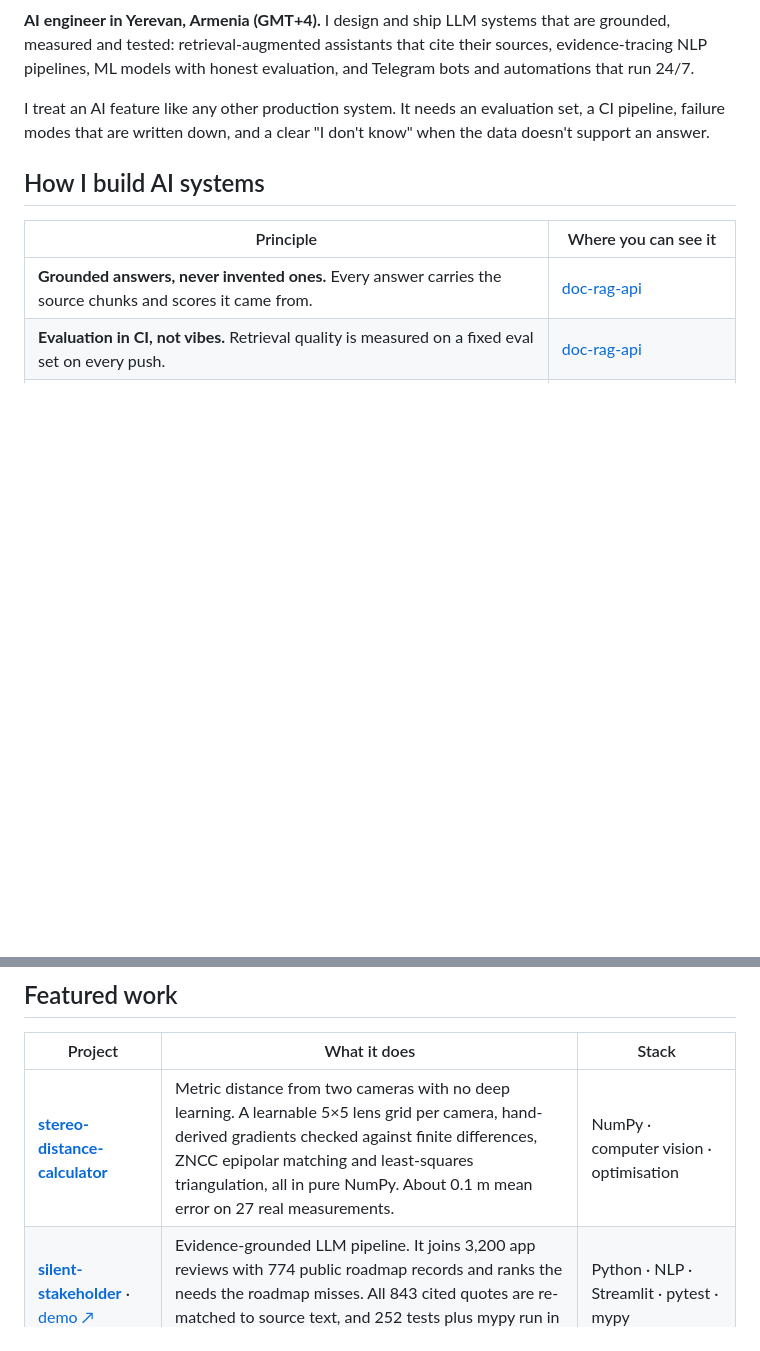
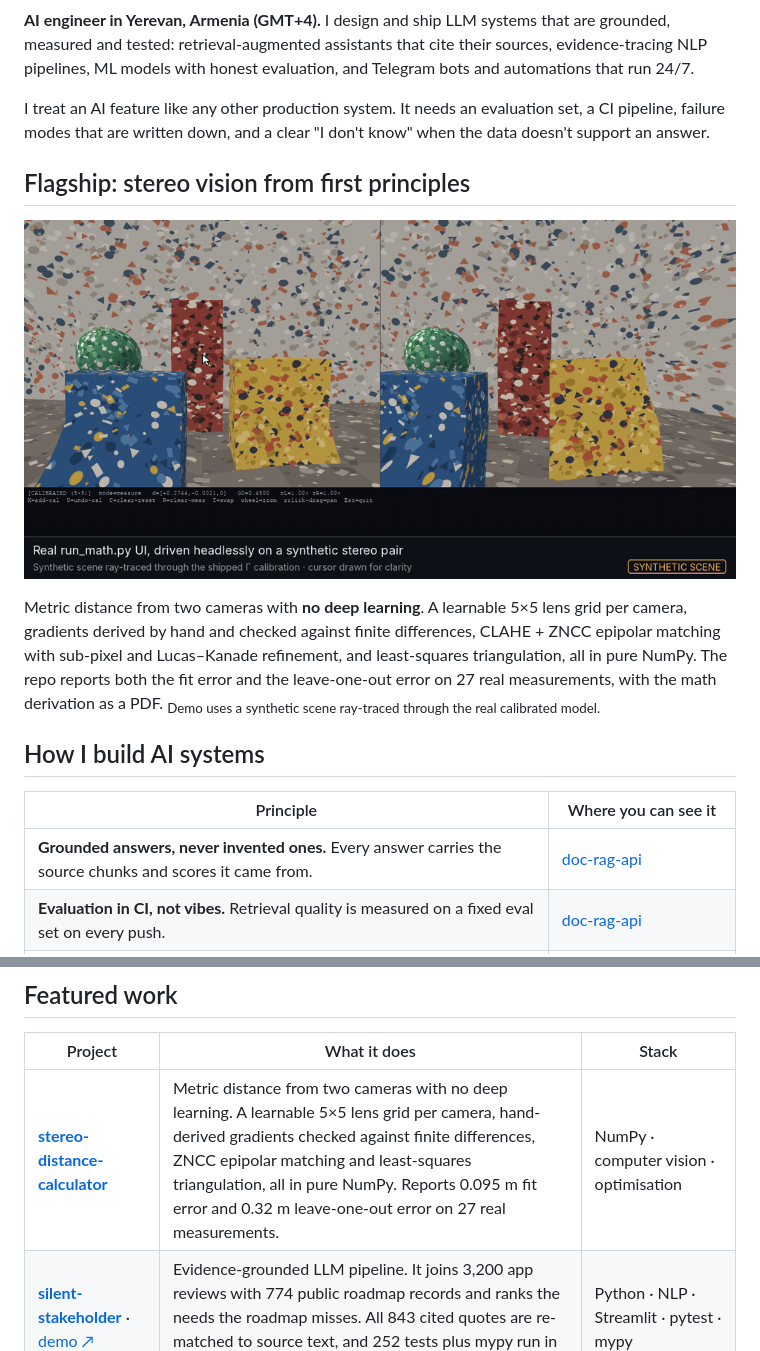
Before and after one commit to GEV44/GEV44, a Markdown page: README.md, 2 parts joined by grey strips. Rendered like a GitHub page; pictures changed too: assets/stereo-demo.gif (added); blank space fills up the shorter version.

Commit message:
Add stereo vision flagship section with demo GIF; honest error figures
Co-Authored-By: Claude Opus 5.5 <noreply@anthropic.com>
Claude-Session: https://claude.ai/code/session_01Mw3UJis31Jemvd1CvsKbAe

```diff
--- a/README.md
+++ b/README.md
@@ -14,6 +14,12 @@
 
 I treat an AI feature like any other production system. It needs an evaluation set, a CI pipeline, failure modes that are written down, and a clear "I don't know" when the data doesn't support an answer.
 
+## Flagship: stereo vision from first principles
+
+<a href="https://github.com/GEV44/stereo-distance-calculator"><img src="assets/stereo-demo.gif" alt="Stereo distance measurement: click a point, the model finds the match on the epipolar line and triangulates the distance" width="100%"></a>
+
+Metric distance from two cameras with **no deep learning**. A learnable 5×5 lens grid per camera, gradients derived by hand and checked against finite differences, CLAHE + ZNCC epipolar matching with sub-pixel and Lucas–Kanade refinement, and least-squares triangulation, all in pure NumPy. The repo reports both the fit error and the leave-one-out error on 27 real measurements, with the math derivation as a PDF. <sub>Demo uses a synthetic scene ray-traced through the real calibrated model.</sub>
+
 ## How I build AI systems
 
 | Principle | Where you can see it |
@@ -29,7 +35,7 @@ I treat an AI feature like any other production system. It needs an evaluation s
 
 | Project | What it does | Stack |
 |---|---|---|
-| [**stereo-distance-calculator**](https://github.com/GEV44/stereo-distance-calculator) | Metric distance from two cameras with no deep learning. A learnable 5×5 lens grid per camera, hand-derived gradients checked against finite differences, ZNCC epipolar matching and least-squares triangulation, all in pure NumPy. About 0.1 m mean error on 27 real measurements. | NumPy · computer vision · optimisation |
+| [**stereo-distance-calculator**](https://github.com/GEV44/stereo-distance-calculator) | Metric distance from two cameras with no deep learning. A learnable 5×5 lens grid per camera, hand-derived gradients checked against finite differences, ZNCC epipolar matching and least-squares triangulation, all in pure NumPy. Reports 0.095 m fit error and 0.32 m leave-one-out error on 27 real measurements. | NumPy · computer vision · optimisation |
 | [**silent-stakeholder**](https://github.com/GEV44/silent-stakeholder) · [demo ↗](https://gev44.github.io/silent-stakeholder-demo/) | Evidence-grounded LLM pipeline. It joins 3,200 app reviews with 774 public roadmap records and ranks the needs the roadmap misses. All 843 cited quotes are re-matched to source text, and 252 tests plus mypy run in CI. | Python · NLP · Streamlit · pytest · mypy |
 | [**resume-constructor**](https://github.com/GEV44/resume-constructor) · [live ↗](https://resume-constructor-gev44.vercel.app) | Full-stack AI resume builder. It scores a resume against a job, rewrites it without inventing facts, and exports ATS-readable PDF and Word. Auth, Postgres with row-level security, Edge Functions, unit and end-to-end tests. | React · TypeScript · Supabase · Vercel |
 | [**wardrobe-intelligence-lab**](https://github.com/GEV44/wardrobe-intelligence-lab) · [live ↗](https://wardrobe-intelligence-lab.streamlit.app) | Explainable AI stylist. A transparent scoring engine picks weather- and occasion-aware outfits and learns from feedback, with a local LLM chat (Qwen3 via llama.cpp) in English, Russian and Armenian. 93 tests. | Python · Streamlit · llama.cpp · recommender |
```
